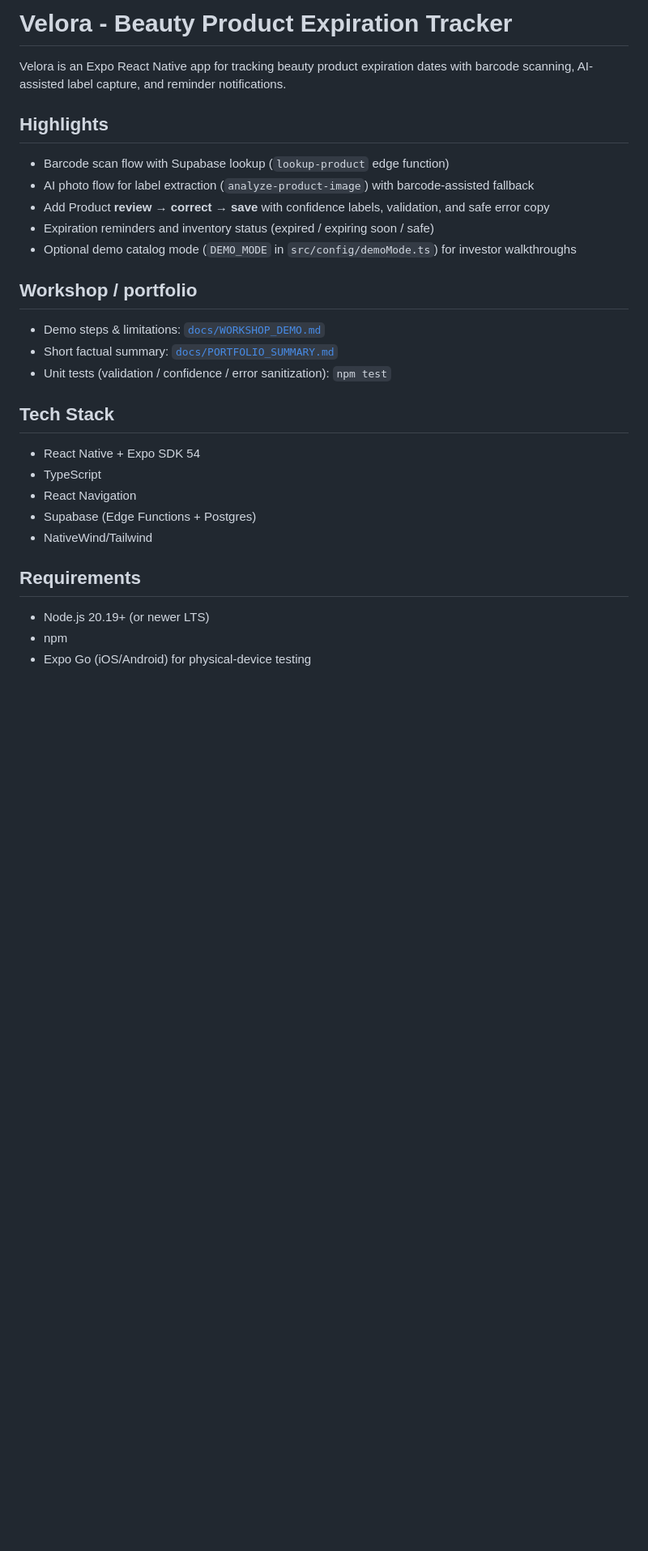
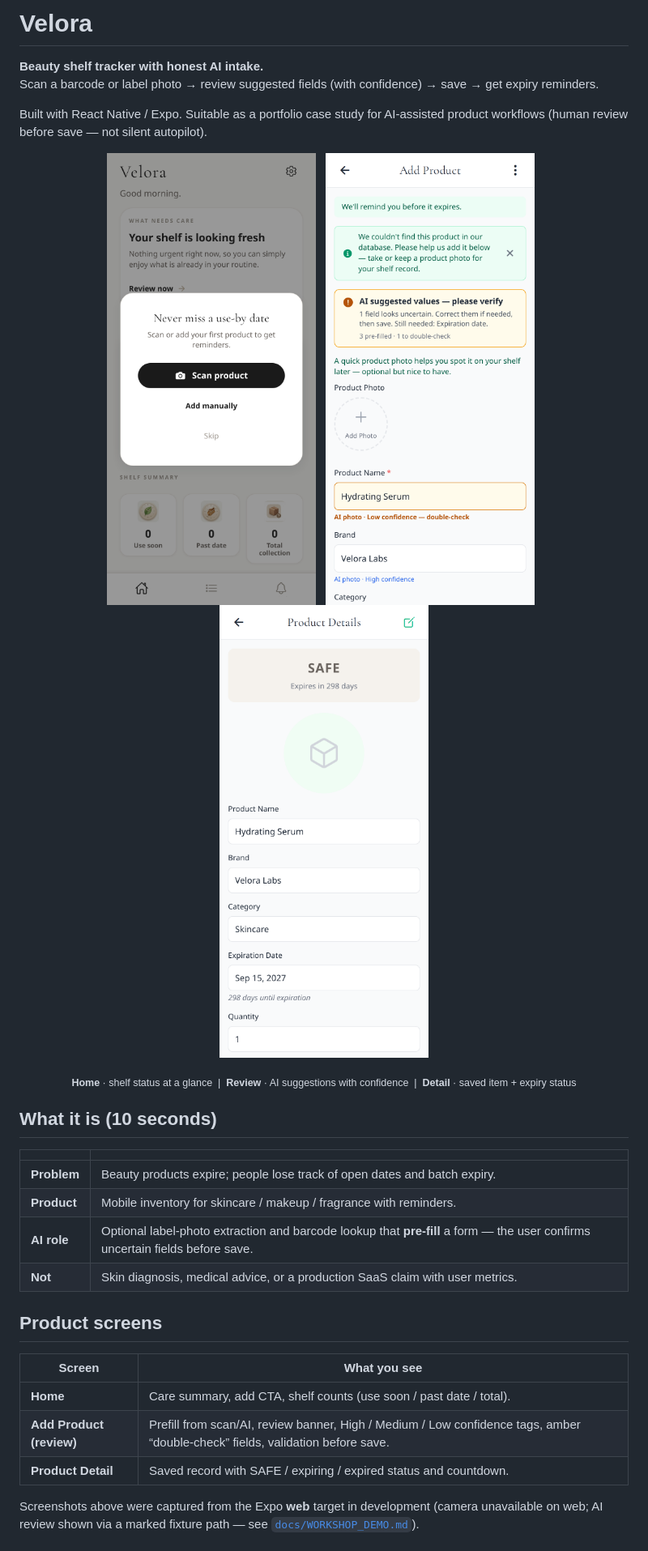
Before and after one commit to Charleschtsoi/velora-beauty-tracker, a Markdown page: README.md, the part around one of its changes. Shown at 81% size. GitHub-like rendering; pictures changed too: docs/screenshots/01-home.png (added), docs/screenshots/02-add-review.png (added), docs/screenshots/03-product-detail.png (added); blank space fills up the shorter version.

```diff
--- a/README.md
+++ b/README.md
@@ -1,32 +1,40 @@
-# Velora - Beauty Product Expiration Tracker
+# Velora
 
-Velora is an Expo React Native app for tracking beauty product expiration dates with barcode scanning, AI-assisted label capture, and reminder notifications.
+**Beauty shelf tracker with honest AI intake.**
+Scan a barcode or label photo → review suggested fields (with confidence) → save → get expiry reminders.
 
-## Highlights
+Built with React Native / Expo. Suitable as a portfolio case study for AI-assisted product workflows (human review before save — not silent autopilot).
 
-- Barcode scan flow with Supabase lookup (`lookup-product` edge function)
-- AI photo flow for label extraction (`analyze-product-image`) with barcode-assisted fallback
-- Add Product **review → correct → save** with confidence labels, validation, and safe error copy
-- Expiration reminders and inventory status (expired / expiring soon / safe)
-- Optional demo catalog mode (`DEMO_MODE` in `src/config/demoMode.ts`) for investor walkthroughs
+<p align="center">
+  <img src="docs/screenshots/01-home.png" alt="Velora home — shelf care overview" width="260" />
+  &nbsp;
+  <img src="docs/screenshots/02-add-review.png" alt="Add Product — AI review with confidence labels" width="260" />
+  &nbsp;
+  <img src="docs/screenshots/03-product-detail.png" alt="Product detail — SAFE status and expiry" width="260" />
+</p>
 
-## Workshop / portfolio
+<p align="center"><sub>
+<strong>Home</strong> · shelf status at a glance &nbsp;|&nbsp;
+<strong>Review</strong> · AI suggestions with confidence &nbsp;|&nbsp;
+<strong>Detail</strong> · saved item + expiry status
+</sub></p>
 
-- Demo steps & limitations: [`docs/WORKSHOP_DEMO.md`](docs/WORKSHOP_DEMO.md)
-- Short factual summary: [`docs/PORTFOLIO_SUMMARY.md`](docs/PORTFOLIO_SUMMARY.md)
-- Unit tests (validation / confidence / error sanitization): `npm test`
+## What it is (10 seconds)
 
-## Tech Stack
+| | |
+|---|---|
+| **Problem** | Beauty products expire; people lose track of open dates and batch expiry. |
+| **Product** | Mobile inventory for skincare / makeup / fragrance with reminders. |
+| **AI role** | Optional label-photo extraction and barcode lookup that **pre-fill** a form — the user confirms uncertain fields before save. |
+| **Not** | Skin diagnosis, medical advice, or a production SaaS claim with user metrics. |
 
-- React Native + Expo SDK 54
-- TypeScript
-- React Navigation
-- Supabase (Edge Functions + Postgres)
-- NativeWind/Tailwind
+## Product screens
 
-## Requirements
+| Screen | What you see |
+|--------|----------------|
+| **Home** | Care summary, add CTA, shelf counts (use soon / past date / total). |
+| **Add Product (review)** | Prefill from scan/AI, review banner, High / Medium / Low confidence tags, amber “double-check” fields, validation before save. |
+| **Product Detail** | Saved record with SAFE / expiring / expired status and countdown. |
 
-- Node.js 20.19+ (or newer LTS)
-- npm
-- Expo Go (iOS/Android) for physical-device testing
+Screenshots above were captured from the Expo **web** target in development (camera unavailable on web; AI review shown via a marked fixture path — see [`docs/WORKSHOP_DEMO.md`](docs/WORKSHOP_DEMO.md)).
 
```
Also changed, not shown: other parts of README.md (+49 -73 lines), docs/screenshots/README.md (added, +18 -0 lines), 1 other file.
